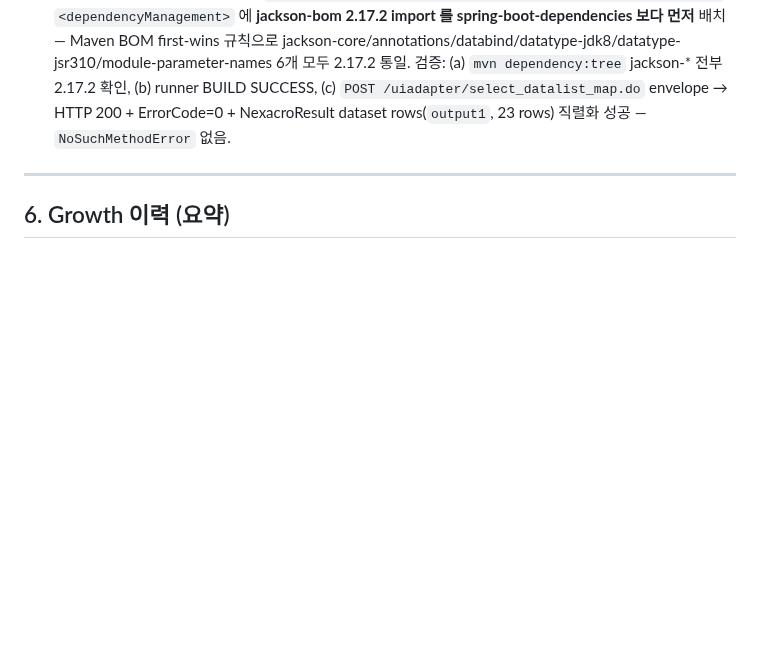
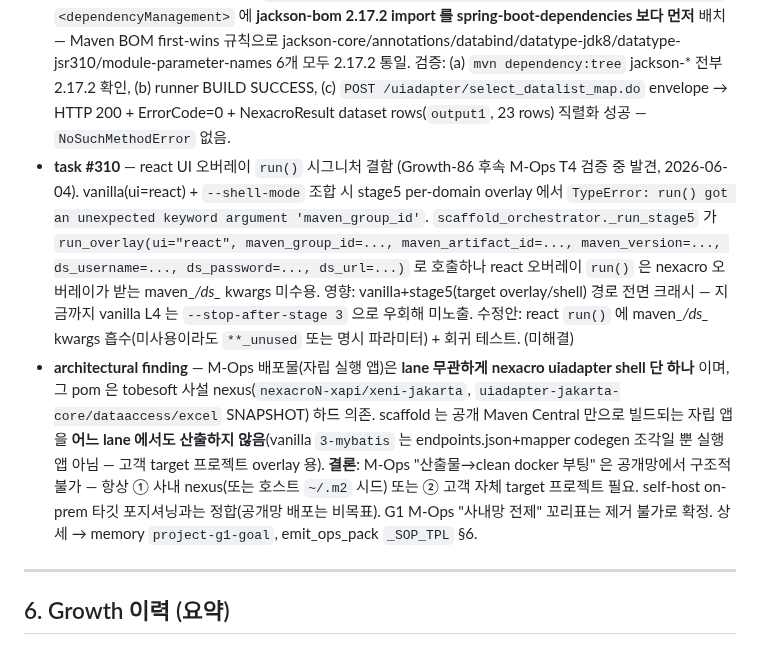
Before and after one commit to JasonMMo/business-fullstack-creater, a Markdown page: learn-log.md, the part around the change. Drawn GitHub-style; blank space fills up the shorter version.

Commit message:
docs(learn-log): §5 react 오버레이 run() 결함(task #310) + M-Ops clean-boot 구조적 불가 finding
M-Ops T4 검증 중 발견 2건 기록: (1) vanilla+shell-mode 시 react 오버레이
run() 이 maven_*/ds_* kwargs 미수용 → stage5 TypeError 크래시(미해결 task #310),
(2) 자립 실행 앱은 lane 무관 nexacro shell 단 하나로 사설 nexus 하드 의존 →
공개망 clean docker 부팅 구조적 불가, M-Ops 사내망 전제 제거 불가 확정.

Co-Authored-By: Claude Sonnet 4.6 <noreply@anthropic.com>

```diff
--- a/learn-log.md
+++ b/learn-log.md
@@ -135,6 +135,8 @@ YYYY-MM-DD | Growth-N | <kind> | <name> | <domain/lane/dialect> | <한줄요약>
 - ~~**task #245** — Stage 2 seed 타입-aware sentinel (Growth-33 발견, datetime 컬럼에 'TBD' 문자열 삽입 → HSQLDB 파싱 실패)~~ → fixed in `andrej-karpathy-rdb-ddl` d7f36e0 (seed_gen.py type detection) + 8163012 (regression test)
 - ~~**task #246** — Stage 3 REST lane mapper interface `@Mapper` 어노테이션 누락 (Growth-33 발견, Spring Boot MyBatis starter auto-discovery 의존)~~ → fixed in `andrej-karpathy-rdb-mybatis` 0657292 (mapper-interface.rest.j2) + 5d4bc68 (mapper-interface.j2 일관성). 회귀: 3644050 (javax test) + a87bee9 (jakarta test). Golden 갱신: a227d5e (CustomerMapper) + c8d0f9f (AddressMapper). 87/87 passed
 - ~~**gap G-Jackson** (Growth-33 라이브 검증 부분실패 원인) — `boot-jdk8-javax` runner classpath의 Jackson 버전이 `JsonToken.valueDescFor` (2.16+) 미보유 → NexacroResult 직렬화 시 `NoSuchMethodError`~~ → fixed Growth-46 (2026-05-22): `nexacroN-fullstack/samples/runners/boot-jdk8-javax/pom.xml` `<dependencyManagement>` 에 **jackson-bom 2.17.2 import 를 spring-boot-dependencies 보다 먼저** 배치 — Maven BOM first-wins 규칙으로 jackson-core/annotations/databind/datatype-jdk8/datatype-jsr310/module-parameter-names 6개 모두 2.17.2 통일. 검증: (a) `mvn dependency:tree` jackson-* 전부 2.17.2 확인, (b) runner BUILD SUCCESS, (c) `POST /uiadapter/select_datalist_map.do` envelope → HTTP 200 + ErrorCode=0 + NexacroResult dataset rows(`output1`, 23 rows) 직렬화 성공 — `NoSuchMethodError` 없음.
+- **task #310** — react UI 오버레이 `run()` 시그니처 결함 (Growth-86 후속 M-Ops T4 검증 중 발견, 2026-06-04). vanilla(ui=react) + `--shell-mode` 조합 시 stage5 per-domain overlay 에서 `TypeError: run() got an unexpected keyword argument 'maven_group_id'`. `scaffold_orchestrator._run_stage5` 가 `run_overlay(ui="react", maven_group_id=..., maven_artifact_id=..., maven_version=..., ds_username=..., ds_password=..., ds_url=...)` 로 호출하나 react 오버레이 `run()` 은 nexacro 오버레이가 받는 maven_*/ds_* kwargs 미수용. 영향: vanilla+stage5(target overlay/shell) 경로 전면 크래시 — 지금까지 vanilla L4 는 `--stop-after-stage 3` 으로 우회해 미노출. 수정안: react `run()` 에 maven_*/ds_* kwargs 흡수(미사용이라도 `**_unused` 또는 명시 파라미터) + 회귀 테스트. (미해결)
+- **architectural finding** — M-Ops 배포물(자립 실행 앱)은 **lane 무관하게 nexacro uiadapter shell 단 하나** 이며, 그 pom 은 tobesoft 사설 nexus(`nexacroN-xapi/xeni-jakarta`, `uiadapter-jakarta-core/dataaccess/excel` SNAPSHOT) 하드 의존. scaffold 는 공개 Maven Central 만으로 빌드되는 자립 앱을 **어느 lane 에서도 산출하지 않음**(vanilla `3-mybatis` 는 endpoints.json+mapper codegen 조각일 뿐 실행 앱 아님 — 고객 target 프로젝트 overlay 용). **결론**: M-Ops "산출물→clean docker 부팅" 은 공개망에서 구조적 불가 — 항상 ① 사내 nexus(또는 호스트 `~/.m2` 시드) 또는 ② 고객 자체 target 프로젝트 필요. self-host on-prem 타깃 포지셔닝과는 정합(공개망 배포는 비목표). G1 M-Ops "사내망 전제" 꼬리표는 제거 불가로 확정. 상세 → memory `project-g1-goal`, emit_ops_pack `_SOP_TPL` §6.
 
 ---
 
```
